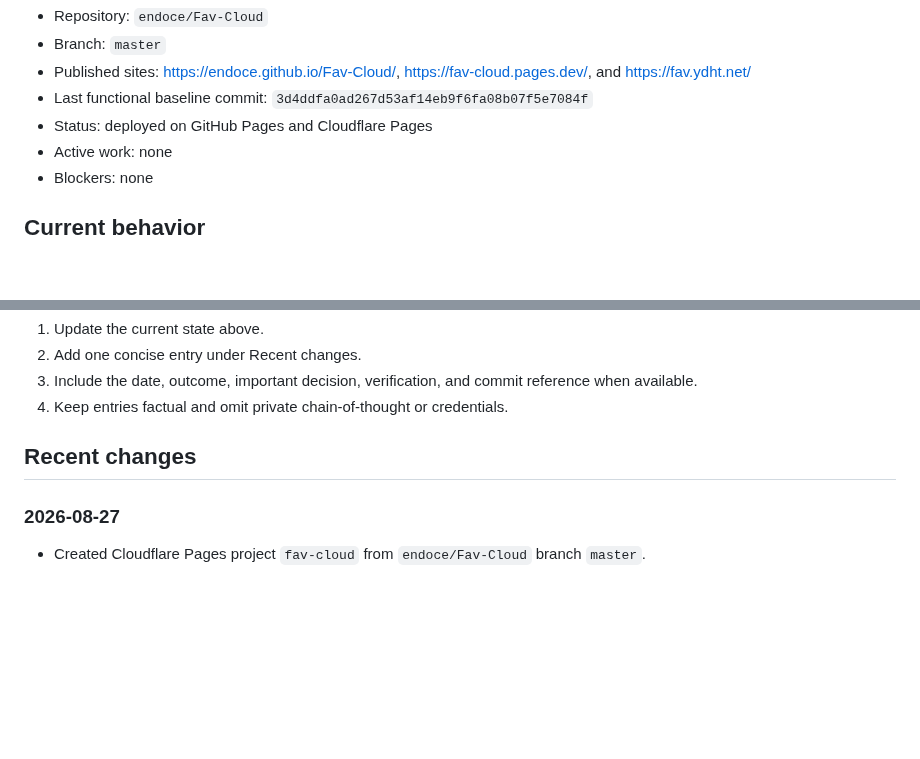
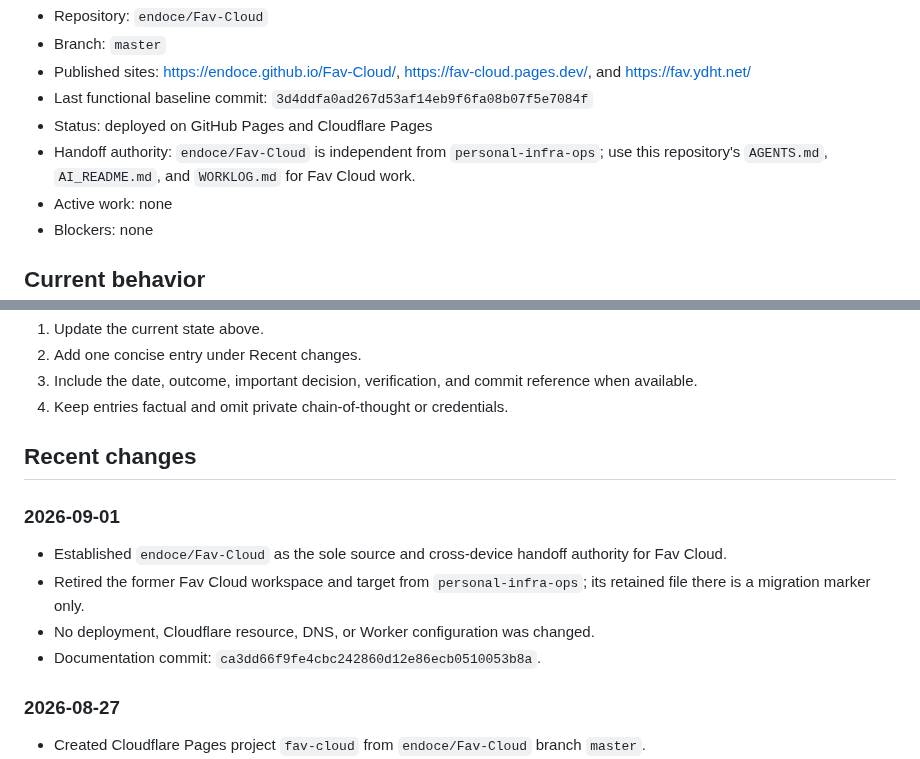
Before and after one commit to endoce/Fav-Cloud, a Markdown page: WORKLOG.md, 2 parts joined by grey strips. Drawn GitHub-style; blank space fills up the shorter version.

Commit message:
docs: record Fav Cloud independence

```diff
--- a/WORKLOG.md
+++ b/WORKLOG.md
@@ -10,6 +10,7 @@ This file is the concise cross-device handoff record for humans and AI agents. R
 - Published sites: https://endoce.github.io/Fav-Cloud/, https://fav-cloud.pages.dev/, and https://fav.ydht.net/
 - Last functional baseline commit: `3d4ddfa0ad267d53af14eb9f6fa08b07f5e7084f`
 - Status: deployed on GitHub Pages and Cloudflare Pages
+- Handoff authority: `endoce/Fav-Cloud` is independent from `personal-infra-ops`; use this repository's `AGENTS.md`, `AI_README.md`, and `WORKLOG.md` for Fav Cloud work.
 - Active work: none
 - Blockers: none
 
@@ -76,6 +77,14 @@ At the end of a material task:
 
 ## Recent changes
 
+### 2026-09-01
+
+- Established `endoce/Fav-Cloud` as the sole source and cross-device handoff authority for Fav Cloud.
+- Retired the former Fav Cloud workspace and target from `personal-infra-ops`; its retained file there is a migration marker only.
+- No deployment, Cloudflare resource, DNS, or Worker configuration was changed.
+- Documentation commit: `ca3dd66f9fe4cbc242860d12e86ecb0510053b8a`.
+
+
 ### 2026-08-27
 
 - Created Cloudflare Pages project `fav-cloud` from `endoce/Fav-Cloud` branch `master`.
```
Also changed, not shown: other parts of WORKLOG.md (+1 -1 lines).
